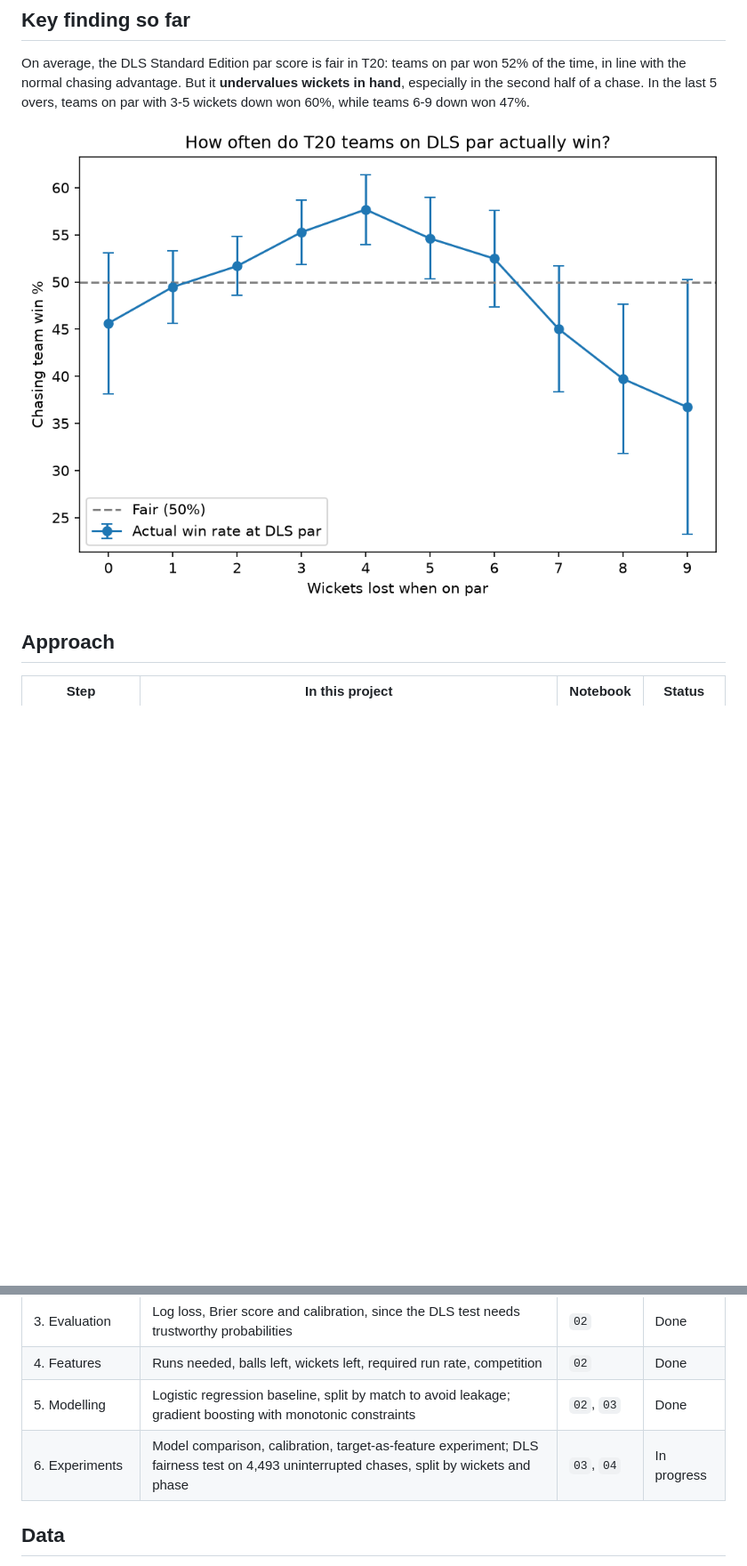
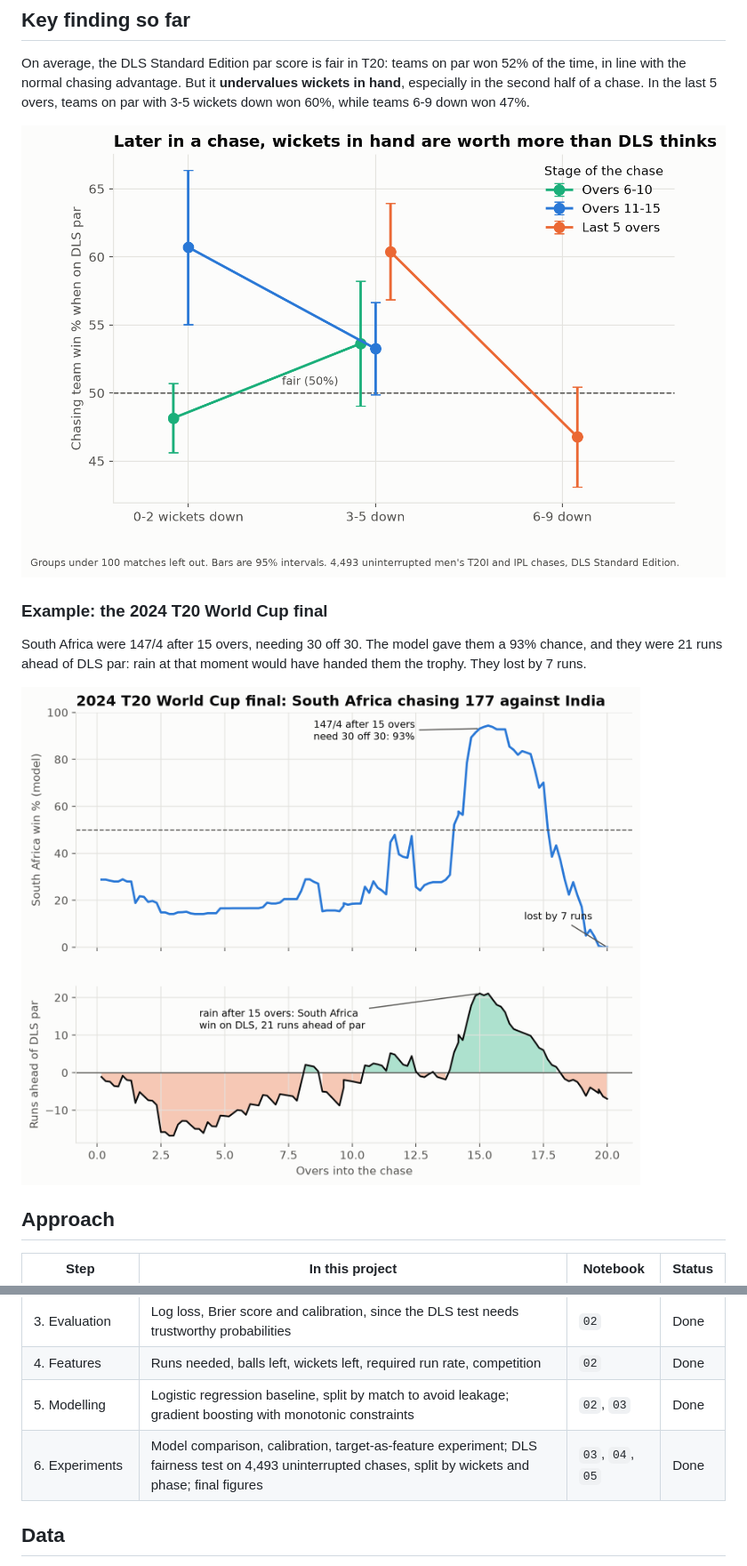
Before and after one commit to abdulhaquemohammed/dls-fairness-t20, a Markdown page: README.md, 2 parts joined by grey strips. Shown at 89% size. GitHub-like rendering; pictures changed too: figures/final_2024.png (added), figures/win_at_par_by_phase.png (added); blank space fills up the shorter version.

Commit message:
Add final figures (notebook 05) and update README

```diff
--- a/README.md
+++ b/README.md
@@ -10,7 +10,13 @@ This project builds a win probability model from over 500,000 deliveries of men'
 
 On average, the DLS Standard Edition par score is fair in T20: teams on par won 52% of the time, in line with the normal chasing advantage. But it **undervalues wickets in hand**, especially in the second half of a chase. In the last 5 overs, teams on par with 3-5 wickets down won 60%, while teams 6-9 down won 47%.
 
-![Win rate at DLS par by wickets lost](figures/win_at_par_by_wickets.png)
+![Win rate at DLS par by wickets lost and stage of the chase](figures/win_at_par_by_phase.png)
+
+### Example: the 2024 T20 World Cup final
+
+South Africa were 147/4 after 15 overs, needing 30 off 30. The model gave them a 93% chance, and they were 21 runs ahead of DLS par: rain at that moment would have handed them the trophy. They lost by 7 runs.
+
+![2024 T20 World Cup final win probability and DLS margin](figures/final_2024.png)
 
 ## Approach
 
@@ -21,7 +27,7 @@ On average, the DLS Standard Edition par score is fair in T20: teams on par won
 | 3. Evaluation | Log loss, Brier score and calibration, since the DLS test needs trustworthy probabilities | `02` | Done |
 | 4. Features | Runs needed, balls left, wickets left, required run rate, competition | `02` | Done |
 | 5. Modelling | Logistic regression baseline, split by match to avoid leakage; gradient boosting with monotonic constraints | `02`, `03` | Done |
-| 6. Experiments | Model comparison, calibration, target-as-feature experiment; DLS fairness test on 4,493 uninterrupted chases, split by wickets and phase | `03`, `04` | In progress |
+| 6. Experiments | Model comparison, calibration, target-as-feature experiment; DLS fairness test on 4,493 uninterrupted chases, split by wickets and phase; final figures | `03`, `04`, `05` | Done |
 
 ## Data
 
```
Also changed, not shown: figures/win_vs_margin.png (added), 1 other file.
